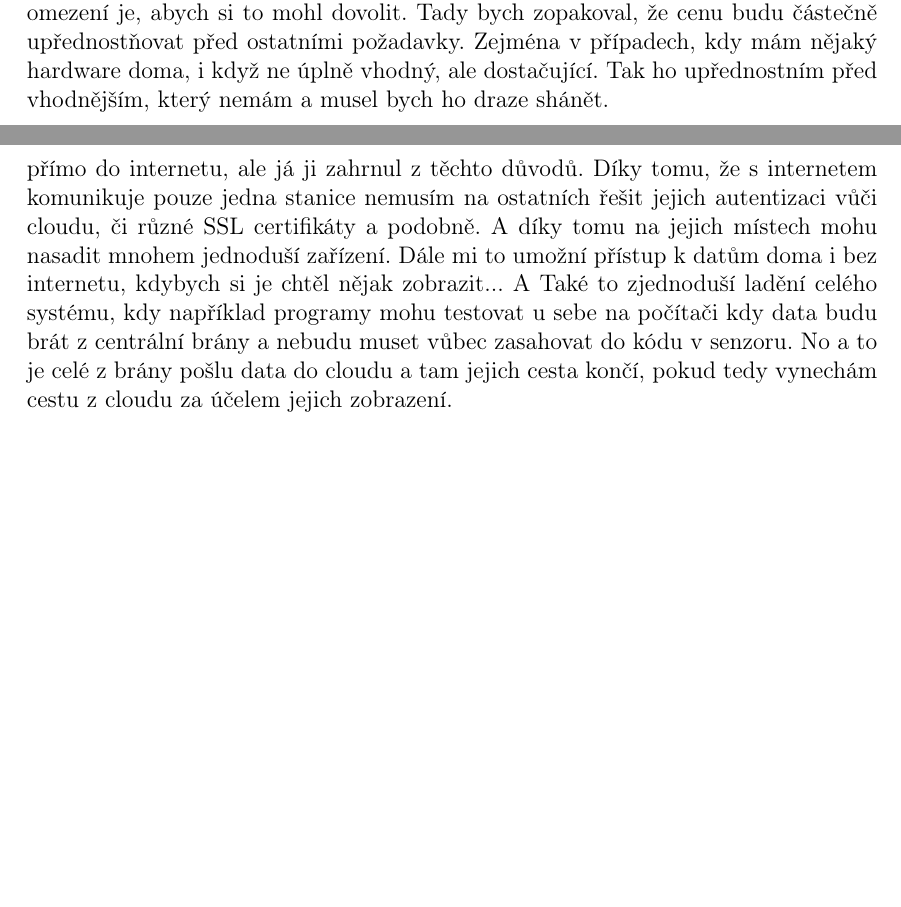
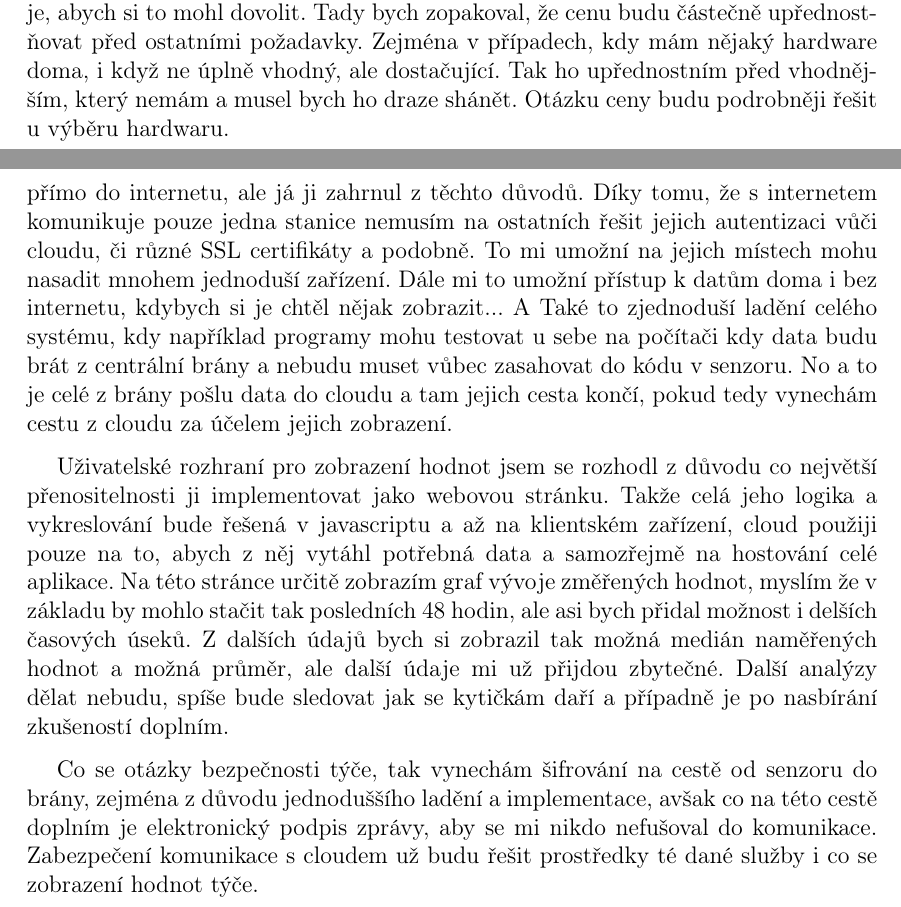
Before and after one commit to prokopparuzek/terarko, a LaTeX book (terarko.tex, which reads prace/text/analyza.tex, prace/text/pozadavky.tex): two parts of pages 12 and 14 of 27, joined at a grey line, cut so that both start at the same text, the shorter picture padded with empty space. Compiled offline with pdfLaTeX.

Commit message:
analyza
UI + analyza, bezpečnost, doplneni ceny k pozadavkum

```diff
--- a/prace/text/analyza.tex
+++ b/prace/text/analyza.tex
@@ -27,8 +27,22 @@ měření dostatečné pokrytí. Teď se dostávám k takovému kontroverznímu
 v podstatě počítač, který jediný co dělá je přeposílání dat ze senzorů někam jinam, dal by se tedy úplně odstranit s tím
 že měřící stanice by data odesílala přímo do internetu, ale já ji zahrnul z těchto důvodů. Díky tomu, že s internetem
 komunikuje pouze jedna stanice nemusím na ostatních řešit jejich autentizaci vůči cloudu, či různé SSL certifikáty
-a podobně. A díky tomu na jejich místech mohu nasadit mnohem jednoduší zařízení. Dále mi to umožní přístup k datům doma
+a podobně. To mi umožní na jejich místech mohu nasadit mnohem jednoduší zařízení. Dále mi to umožní přístup k datům doma
 i bez internetu, kdybych si je chtěl nějak zobrazit... A Také to zjednoduší ladění celého systému, kdy například
 programy mohu testovat u sebe na počítači kdy data budu brát z centrální brány a nebudu muset vůbec zasahovat do kódu
 v senzoru. No a to je celé z brány pošlu data do cloudu a tam jejich cesta končí, pokud tedy vynechám cestu z cloudu za
 účelem jejich zobrazení.
+
+% UI + analýza
+Uživatelské rozhraní pro zobrazení hodnot jsem se rozhodl z důvodu co největší přenositelnosti ji implementovat jako
+webovou stránku. Takže celá jeho logika a vykreslování bude řešená v javascriptu a až na klientském zařízení, cloud
+použiji pouze na to, abych z něj vytáhl potřebná data a samozřejmě na hostování celé aplikace. Na této stránce určitě
+zobrazím graf vývoje změřených hodnot, myslím že v základu by mohlo stačit tak posledních 48 hodin, ale asi bych přidal
+možnost i delších časových úseků. Z dalších údajů bych si zobrazil tak možná medián naměřených hodnot a možná průměr,
+ale další údaje mi už přijdou zbytečné. Další analýzy dělat nebudu, spíše  bude sledovat jak se kytičkám daří a případně
+je po nasbírání zkušeností doplním.
+
+% bezpečnost
+Co se otázky bezpečnosti týče, tak vynechám šifrování na cestě od senzoru do brány, zejména z důvodu jednoduššího ladění
+a implementace, avšak co na této cestě doplním je elektronický podpis zprávy, aby se mi nikdo nefušoval do komunikace.
+Zabezpečení komunikace s cloudem už budu řešit prostředky té dané služby i co se zobrazení hodnot týče.
--- a/prace/text/pozadavky.tex
+++ b/prace/text/pozadavky.tex
@@ -44,4 +44,5 @@ bude složitější než otevření webové stránky.
 Pak tu mám poslední z požadavků a tím je cena. Nejraději bych ho neřešil, ale žijeme ve světě kde je tento požadavek
 velmi důležitý. Takže asi jediné cenové omezení je, abych si to mohl dovolit. Tady bych zopakoval, že cenu budu částečně
 upřednostňovat před ostatními požadavky. Zejména v případech, kdy mám nějaký hardware doma, i když ne úplně vhodný, ale
-dostačující. Tak ho upřednostním před vhodnějším, který nemám a musel bych ho draze shánět.
+dostačující. Tak ho upřednostním před vhodnějším, který nemám a musel bych ho draze shánět. Otázku ceny budu podrobněji
+řešit u výběru hardwaru.
```
Also changed, not shown: terarko.pdf.
